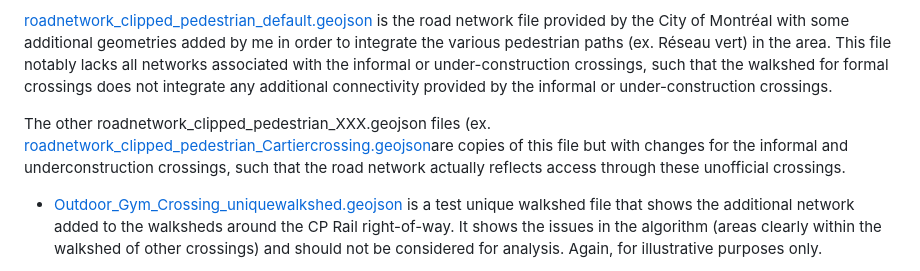
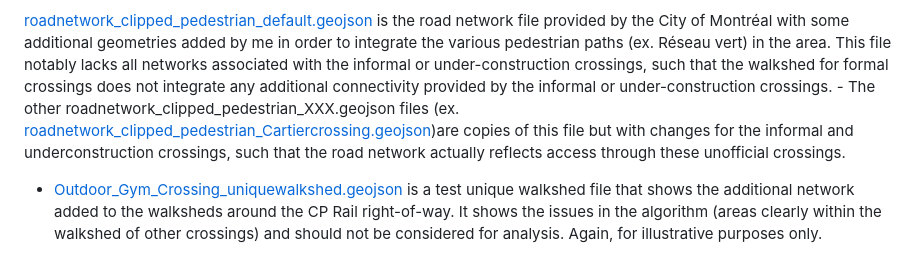
Before and after one commit to mrhamey/pedestrian_microconnectivity_railcrossingsMTL-main, a Markdown page: README.md, the part around the change. GitHub-like rendering.

```diff
--- a/README.md
+++ b/README.md
@@ -76,8 +76,8 @@ The [/data](/data) folder contains all data files used for the construction of m
           - see [reachable_lines_800m.geojson](/data/reachable_lines_800m.geojson) for the equivalent but at the larger, 10 minute walkshed.
 
 [roadnetwork_clipped_pedestrian_default.geojson](/data/roadnetwork_clipped_pedestrian_default.geojson) is the road network file provided by the City of Montréal with some additional geometries added by me in order to integrate the various pedestrian paths (ex. Réseau vert) in the area. This file notably lacks all networks associated with the informal or under-construction crossings, such that the walkshed for formal crossings does not integrate any additional connectivity provided by the informal or under-construction crossings.
+    - The other roadnetwork_clipped_pedestrian_XXX.geojson files (ex. [roadnetwork_clipped_pedestrian_Cartiercrossing.geojson](/data/roadnetwork_clipped_pedestrian_Cartiercrossing.geojson))are copies of this file but with changes for the informal and underconstruction crossings, such that the road network actually reflects access through these unofficial crossings.
 
-The other roadnetwork_clipped_pedestrian_XXX.geojson files (ex. [roadnetwork_clipped_pedestrian_Cartiercrossing.geojson](/data/roadnetwork_clipped_pedestrian_Cartiercrossing.geojson)are copies of this file but with changes for the informal and underconstruction crossings, such that the road network actually reflects access through these unofficial crossings.
 - [Outdoor_Gym_Crossing_uniquewalkshed.geojson](/data/Outdoor_Gym_Crossing_uniquewalkshed.geojson) is a test unique walkshed file that shows the additional network added to the walksheds around the CP Rail right-of-way. It shows the issues in the algorithm (areas clearly within the walkshed of other crossings) and should not be considered for analysis. Again, for illustrative purposes only.
 
 
```
